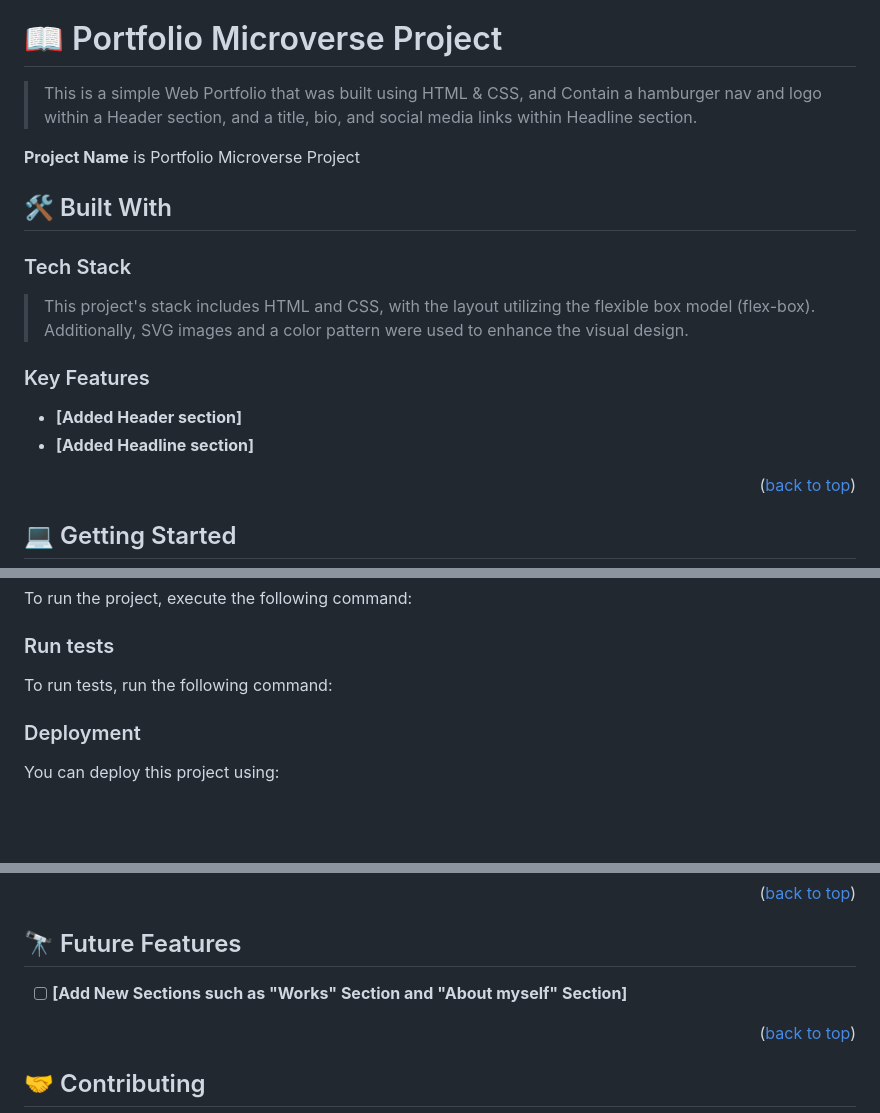
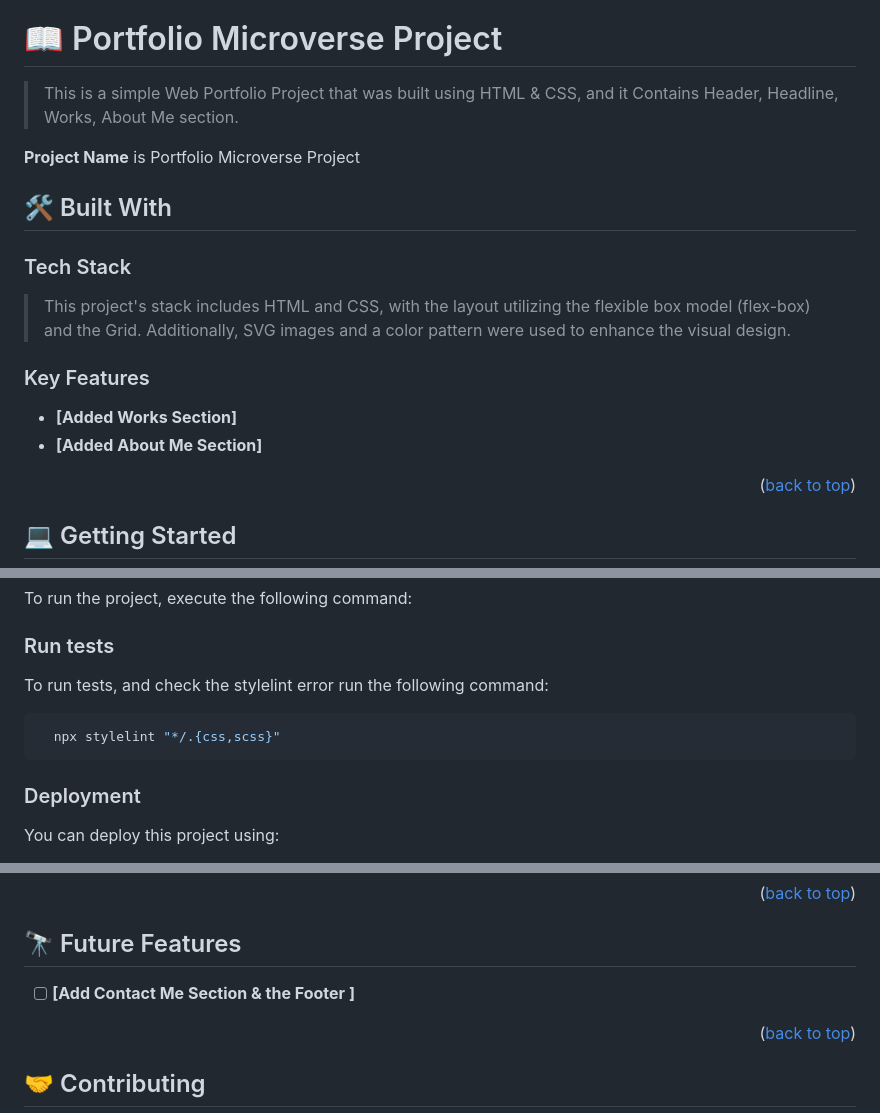
Before and after one commit to yusufobr/my-protfolio-mv, a Markdown page: README.md, 3 parts joined by grey strips. Drawn GitHub-style; blank space fills up the shorter version.

````diff
--- a/README.md
+++ b/README.md
@@ -27,7 +27,7 @@
 
 # 📖 Portfolio Microverse Project <a name="about-project"></a>
 
-> This is a simple Web Portfolio that was built using HTML & CSS, and Contain a hamburger nav and logo within a Header section, and a title, bio, and social media links within Headline section.
+> This is a simple Web Portfolio Project that was built using HTML & CSS, and it Contains Header, Headline, Works, About Me section.
 
 **Project Name** is Portfolio Microverse Project
 
@@ -35,15 +35,15 @@
 
 ### Tech Stack <a name="tech-stack"></a>
 
-> This project's stack includes HTML and CSS, with the layout utilizing the flexible box model (flex-box). Additionally, SVG images and a color pattern were used to enhance the visual design.
+> This project's stack includes HTML and CSS, with the layout utilizing the flexible box model (flex-box) and the Grid. Additionally, SVG images and a color pattern were used to enhance the visual design.
 
 
 <!-- Features -->
 
 ### Key Features <a name="key-features"></a>
 
-- **[Added Header section]**
-- **[Added Headline section]**
+- **[Added Works Section]**
+- **[Added About Me Section]**
 
 <p align="right">(<a href="#readme-top">back to top</a>)</p>
 
@@ -104,15 +104,12 @@ Example command:
 
 ### Run tests
 
-To run tests, run the following command:
-
-<!--
-Example command:
+To run tests, and check the stylelint error run the following command:
 
 ```sh
-  bin/rails test test/models/article_test.rb
+  npx stylelint "*/.{css,scss}"
 ```
---->
+
 
 ### Deployment
 
@@ -146,7 +143,7 @@ Example:
 
 ## 🔭 Future Features <a name="future-features"></a>
 
-- [ ] **[Add New Sections such as "Works" Section and "About myself" Section]**
+- [ ] **[Add Contact Me Section & the Footer ]**
 
 <p align="right">(<a href="#readme-top">back to top</a>)</p>
 
````
